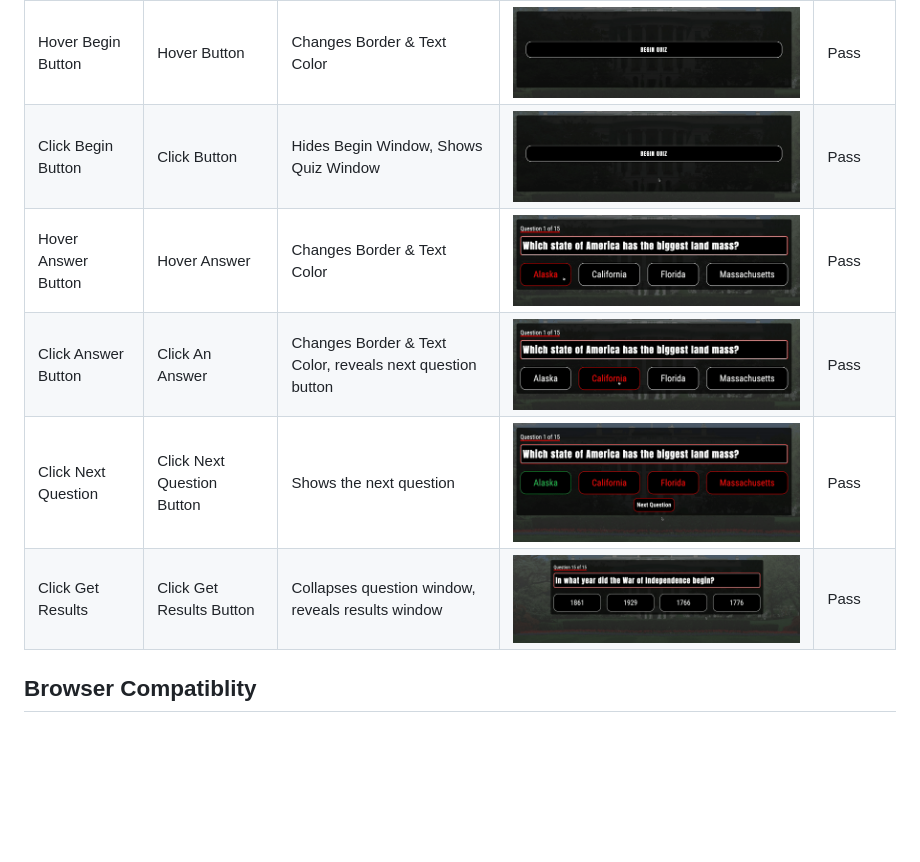
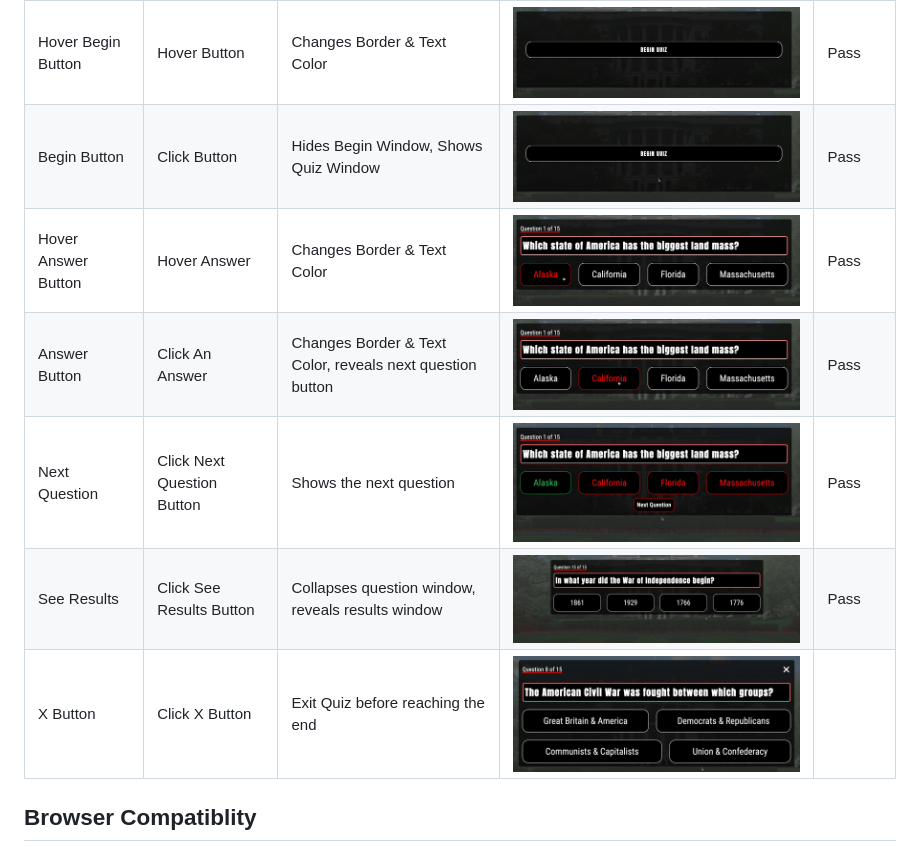
Before and after one commit to cameronjamesw/american-history-quiz, a Markdown page: TESTING.md, the part around the change. Rendered like a GitHub page; pictures changed too: assets/images/quiz-table-ss/collapse-quiz-ezgif.com-video-to-gif-converter.gif (added); blank space fills up the shorter version.

Commit message:
add x button to quiz table

```diff
--- a/TESTING.md
+++ b/TESTING.md
@@ -22,11 +22,12 @@ Continue As Guest | Click Continue As Guest | Hides form without submitting, dis
 Feature | Test Case | Outcome | Screenshot | Pass or Fail
 --- | --- | --- | --- | ---
 Hover Begin Button | Hover Button | Changes Border & Text Color | ![GIF of hovering begin button](assets/images/quiz-table-ss/hover-begin-ezgif.com-video-to-gif-converter.gif) | Pass
-Click Begin Button | Click Button | Hides Begin Window, Shows Quiz Window | ![GIF of clicking begin button](assets/images/quiz-table-ss/hide-begin.gif) | Pass
+Begin Button | Click Button | Hides Begin Window, Shows Quiz Window | ![GIF of clicking begin button](assets/images/quiz-table-ss/hide-begin.gif) | Pass
 Hover Answer Button | Hover Answer | Changes Border & Text Color | ![GIF of hovering answer button](assets/images/quiz-table-ss/hover-answer-ezgif.com-video-to-gif-converter.gif) | Pass
-Click Answer Button | Click An Answer | Changes Border & Text Color, reveals next question button | ![GIF of clicking an answer](assets/images/quiz-table-ss/select-answer-ezgif.com-video-to-gif-converter.gif) | Pass
-Click Next Question | Click Next Question Button | Shows the next question | ![GIF of clicking next question button](assets/images/quiz-table-ss/select-next-question-ezgif.com-video-to-gif-converter.gif) | Pass
-Click Get Results | Click Get Results Button | Collapses question window, reveals results window | ![GIF of clicking see results](assets/images/quiz-table-ss/select-get-results-ezgif.com-video-to-gif-converter.gif) | Pass
+Answer Button | Click An Answer | Changes Border & Text Color, reveals next question button | ![GIF of clicking an answer](assets/images/quiz-table-ss/select-answer-ezgif.com-video-to-gif-converter.gif) | Pass
+Next Question | Click Next Question Button | Shows the next question | ![GIF of clicking next question button](assets/images/quiz-table-ss/select-next-question-ezgif.com-video-to-gif-converter.gif) | Pass
+See Results | Click See Results Button | Collapses question window, reveals results window | ![GIF of clicking see results](assets/images/quiz-table-ss/select-get-results-ezgif.com-video-to-gif-converter.gif) | Pass
+X Button | Click X Button | Exit Quiz before reaching the end | ![A GIF clicking the X button and collapsing the quiz window](assets/images/quiz-table-ss/collapse-quiz-ezgif.com-video-to-gif-converter.gif)
 
 
 ## Browser Compatiblity
```
